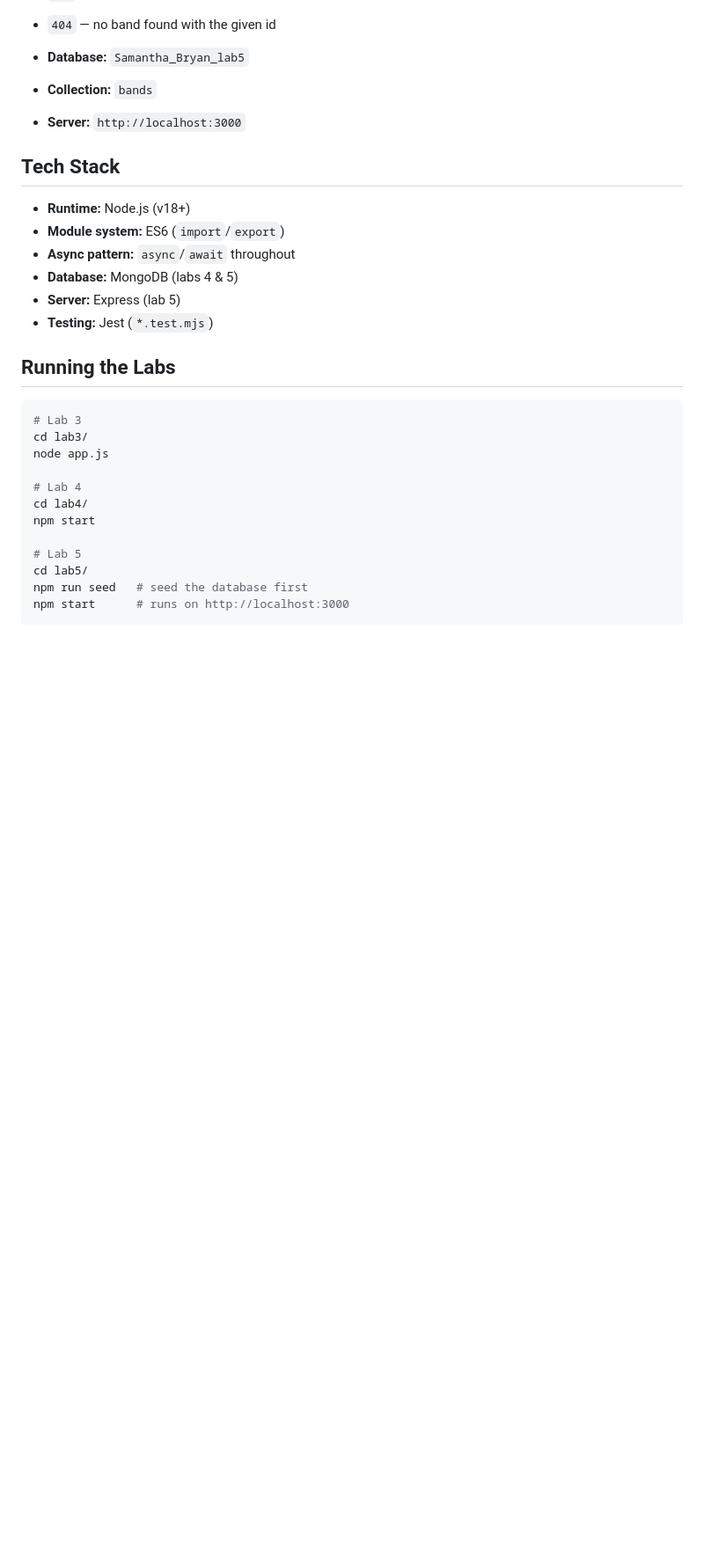
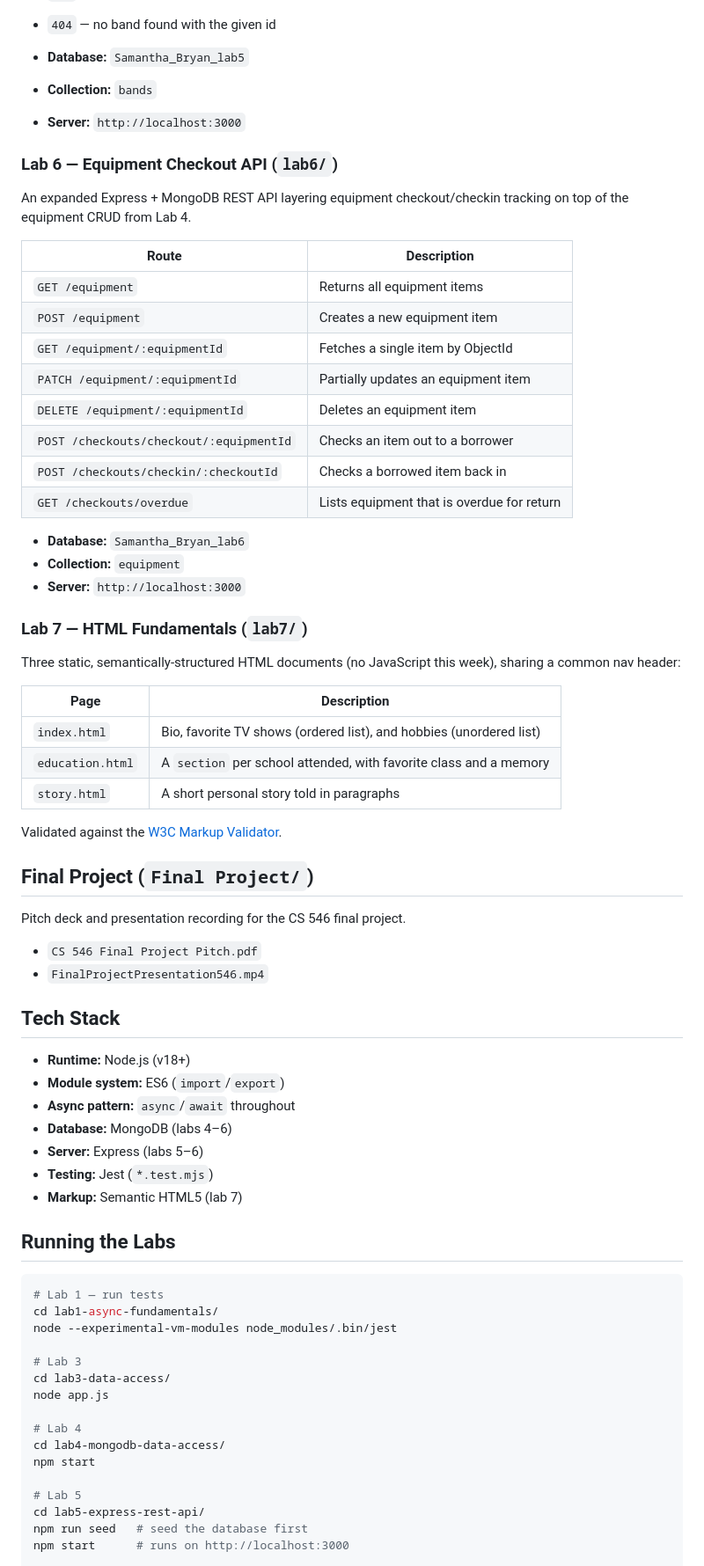
Before and after one commit to sammy42810/Web-Development, a Markdown page: README.md, the part around one of its changes. Shown at 88% size. GitHub-like rendering; blank space fills up the shorter version.

Commit message:
Revise README with new lab information
Updated README to reflect new lab structure and added Lab 6 and Lab 7 details.

````diff
--- a/README.md
+++ b/README.md
@@ -61,28 +61,71 @@ Error handling:
 - **Collection:** `bands`
 - **Server:** `http://localhost:3000`
 
+### Lab 6 — Equipment Checkout API (`lab6/`)
+
+An expanded Express + MongoDB REST API layering equipment checkout/checkin tracking on top of the equipment CRUD from Lab 4.
+
+| Route                                   | Description                                       |
+| ----------------------------------------- | -------------------------------------------------- |
+| `GET /equipment`                          | Returns all equipment items                        |
+| `POST /equipment`                         | Creates a new equipment item                        |
+| `GET /equipment/:equipmentId`             | Fetches a single item by ObjectId                   |
+| `PATCH /equipment/:equipmentId`           | Partially updates an equipment item                 |
+| `DELETE /equipment/:equipmentId`          | Deletes an equipment item                            |
+| `POST /checkouts/checkout/:equipmentId`   | Checks an item out to a borrower                     |
+| `POST /checkouts/checkin/:checkoutId`     | Checks a borrowed item back in                       |
+| `GET /checkouts/overdue`                  | Lists equipment that is overdue for return           |
+
+- **Database:** `Samantha_Bryan_lab6`
+- **Collection:** `equipment`
+- **Server:** `http://localhost:3000`
+
+### Lab 7 — HTML Fundamentals (`lab7/`)
+
+Three static, semantically-structured HTML documents (no JavaScript this week), sharing a common nav header:
+
+| Page              | Description                                                             |
+| ------------------ | ------------------------------------------------------------------------ |
+| `index.html`       | Bio, favorite TV shows (ordered list), and hobbies (unordered list)     |
+| `education.html`   | A `section` per school attended, with favorite class and a memory       |
+| `story.html`       | A short personal story told in paragraphs                                |
+
+Validated against the [W3C Markup Validator](https://validator.w3.org/#validate_by_input).
+
+## Final Project (`Final Project/`)
+
+Pitch deck and presentation recording for the CS 546 final project.
+
+- `CS 546 Final Project Pitch.pdf`
+- `FinalProjectPresentation546.mp4`
+
 ## Tech Stack
 
 - **Runtime:** Node.js (v18+)
 - **Module system:** ES6 (`import`/`export`)
 - **Async pattern:** `async`/`await` throughout
-- **Database:** MongoDB (labs 4 & 5)
-- **Server:** Express (lab 5)
+- **Database:** MongoDB (labs 4–6)
+- **Server:** Express (labs 5–6)
 - **Testing:** Jest (`*.test.mjs`)
+- **Markup:** Semantic HTML5 (lab 7)
 
 ## Running the Labs
 
 ```bash
+# Lab 1 — run tests
+cd lab1-async-fundamentals/
+node --experimental-vm-modules node_modules/.bin/jest
+
 # Lab 3
-cd lab3/
+cd lab3-data-access/
 node app.js
 
 # Lab 4
-cd lab4/
+cd lab4-mongodb-data-access/
 npm start
 
 # Lab 5
-cd lab5/
+cd lab5-express-rest-api/
 npm run seed   # seed the database first
 npm start      # runs on http://localhost:3000
 
````
Also changed, not shown: other parts of README.md (+26 -21 lines).
